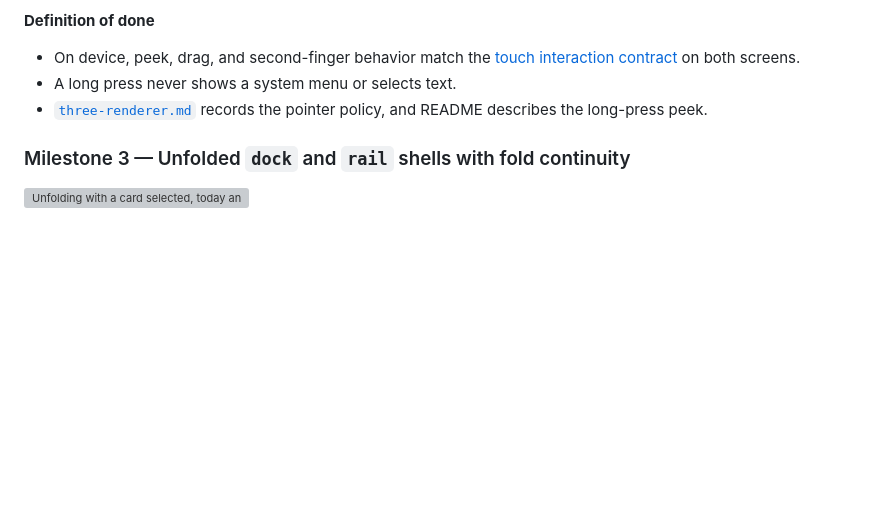
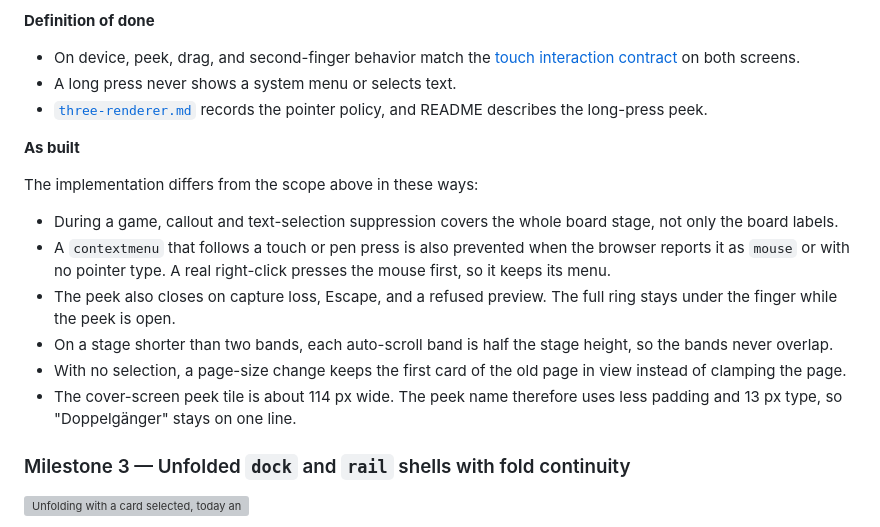
Before and after one commit to pompomon/Cardgame, a Markdown page: docs/implementation/fold4-touch-ui-uplift-plan.md, the part around the change. Rendered like a GitHub page; blank space fills up the shorter version; grey boxes are pictures that could not be loaded.

Commit message:
Fold4 M2: record as-built notes in the plan
Co-authored-by: Copilot <223556219+Copilot@users.noreply.github.com>

```diff
--- a/docs/implementation/fold4-touch-ui-uplift-plan.md
+++ b/docs/implementation/fold4-touch-ui-uplift-plan.md
@@ -659,6 +659,24 @@ Use `withFakeTimers` or `installFakeTimerHooks` from
 - [`three-renderer.md`](../agent/three-renderer.md#interaction) records the
   pointer policy, and README describes the long-press peek.
 
+**As built**
+
+The implementation differs from the scope above in these ways:
+
+- During a game, callout and text-selection suppression covers the whole
+  board stage, not only the board labels.
+- A `contextmenu` that follows a touch or pen press is also prevented when
+  the browser reports it as `mouse` or with no pointer type. A real
+  right-click presses the mouse first, so it keeps its menu.
+- The peek also closes on capture loss, Escape, and a refused preview. The
+  full ring stays under the finger while the peek is open.
+- On a stage shorter than two bands, each auto-scroll band is half the stage
+  height, so the bands never overlap.
+- With no selection, a page-size change keeps the first card of the old page
+  in view instead of clamping the page.
+- The cover-screen peek tile is about 114 px wide. The peek name therefore
+  uses less padding and 13 px type, so "Doppelgänger" stays on one line.
+
 ### Milestone 3 — Unfolded `dock` and `rail` shells with fold continuity
 
 ![Unfolding with a card selected, today and proposed. Today, the narrow cover layout with a selected card and Summon, Details, and Clear dock buttons becomes the stacked main-screen layout with no selection and no dock. Proposed, the same selection and dock survive the unfold while hand cards grow from about 91×124 to 115×158 CSS pixels and Board slots from about 60×82 to 85×117.](fold4-touch-ui-uplift/fig5-fold-continuity.webp)
```
